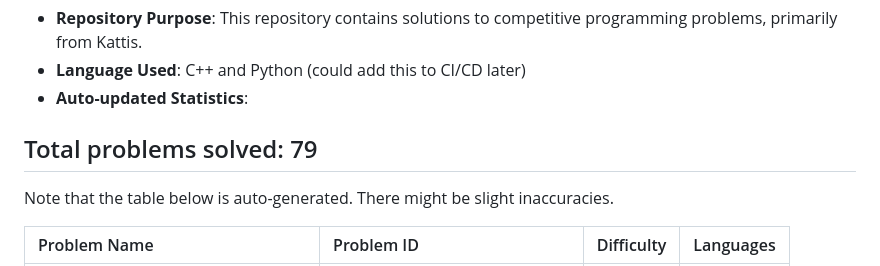
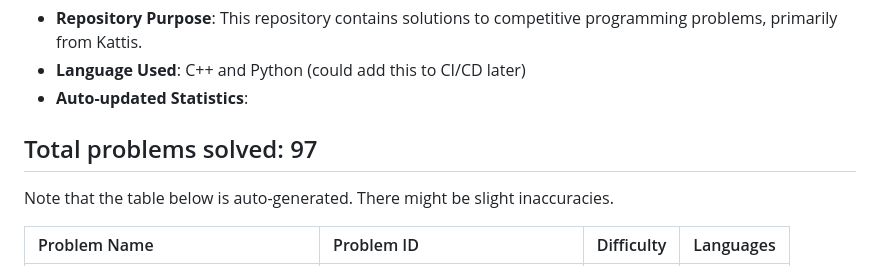
Before and after one commit to simonsejse/competitive-programming, a Markdown page: README.md, the part around the change printed below. GitHub-like rendering.

Commit message:
📝 DOCS: updated readme

```diff
--- a/README.md
+++ b/README.md
@@ -20,7 +20,7 @@
 - **Auto-updated Statistics**:
 
 <!-- START_SOLVED_STATS -->
-## Total problems solved: 79
+## Total problems solved: 97
 
 Note that the table below is auto-generated. There might be slight inaccuracies.
 
```
Also changed, not shown: other parts of README.md (+20 -2 lines).
